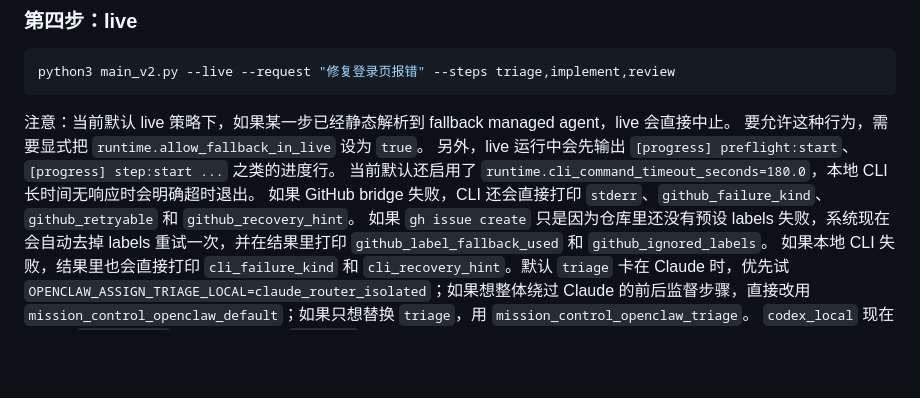
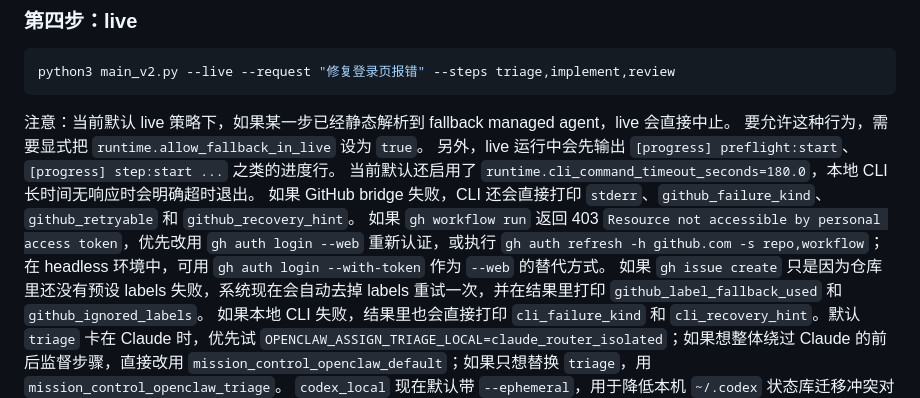
Before and after one commit to crused-fall/Openclaw-AIagent-control, a Markdown page: SETUP_GUIDE.md, the part around the change. GitHub-like rendering; blank space fills up the shorter version.

```diff
--- a/SETUP_GUIDE.md
+++ b/SETUP_GUIDE.md
@@ -178,6 +178,7 @@ python3 main_v2.py --live --request "修复登录页报错" --steps triage,imple
 另外，live 运行中会先输出 `[progress] preflight:start`、`[progress] step:start ...` 之类的进度行。
 当前默认还启用了 `runtime.cli_command_timeout_seconds=180.0`，本地 CLI 长时间无响应时会明确超时退出。
 如果 GitHub bridge 失败，CLI 还会直接打印 `stderr`、`github_failure_kind`、`github_retryable` 和 `github_recovery_hint`。
+如果 `gh workflow run` 返回 403 `Resource not accessible by personal access token`，优先改用 `gh auth login --web` 重新认证，或执行 `gh auth refresh -h github.com -s repo,workflow`；在 headless 环境中，可用 `gh auth login --with-token` 作为 `--web` 的替代方式。
 如果 `gh issue create` 只是因为仓库里还没有预设 labels 失败，系统现在会自动去掉 labels 重试一次，并在结果里打印 `github_label_fallback_used` 和 `github_ignored_labels`。
 如果本地 CLI 失败，结果里也会直接打印 `cli_failure_kind` 和 `cli_recovery_hint`。默认 `triage` 卡在 Claude 时，优先试 `OPENCLAW_ASSIGN_TRIAGE_LOCAL=claude_router_isolated`；如果想整体绕过 Claude 的前后监督步骤，直接改用 `mission_control_openclaw_default`；如果只想替换 `triage`，用 `mission_control_openclaw_triage`。
 `codex_local` 现在默认带 `--ephemeral`，用于降低本机 `~/.codex` 状态库迁移冲突对 live run 的影响；如果结果里出现 `cli_failure_kind=usage_limit`，则需要等待 Codex 配额恢复或提升账号额度。
```
Also changed, not shown: README.md (+1 -1 lines).
